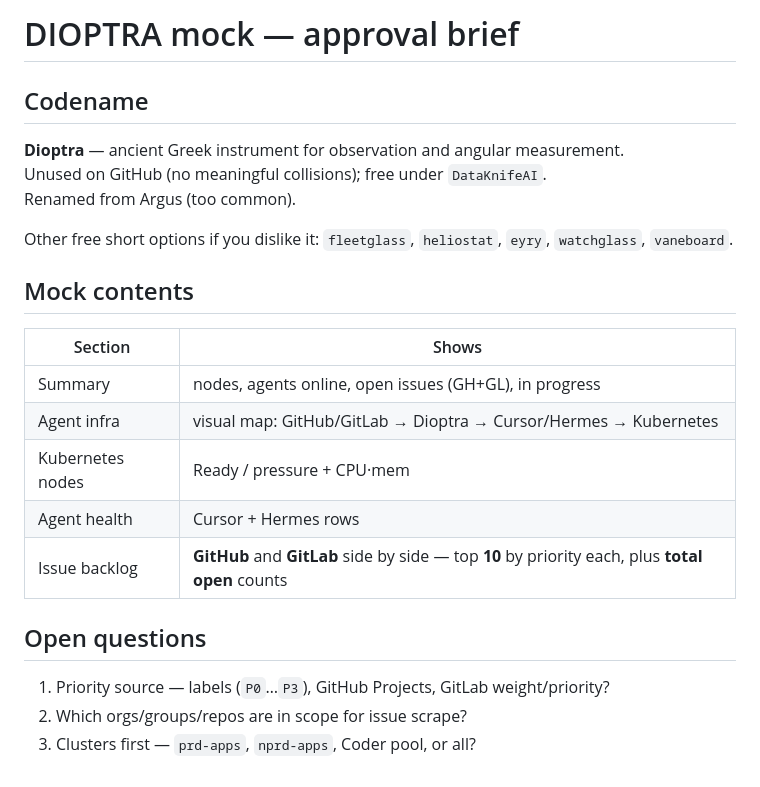
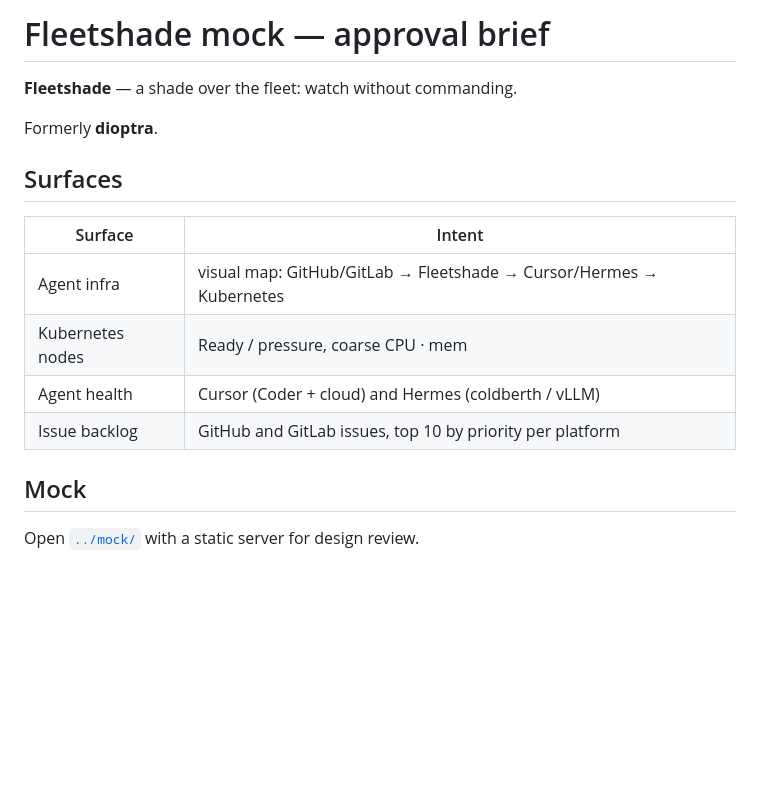
Before and after one commit to DataKnifeAI/fleetshade, a Markdown page: docs/MOCK.md, the part around the change. GitHub-like rendering; blank space fills up the shorter version.

```diff
--- a/docs/MOCK.md
+++ b/docs/MOCK.md
@@ -1,25 +1,18 @@
-# DIOPTRA mock — approval brief
+# Fleetshade mock — approval brief
 
-## Codename
+**Fleetshade** — a shade over the fleet: watch without commanding.
 
-**Dioptra** — ancient Greek instrument for observation and angular measurement.
-Unused on GitHub (no meaningful collisions); free under `DataKnifeAI`.
-Renamed from Argus (too common).
+Formerly **dioptra**.
 
-Other free short options if you dislike it: `fleetglass`, `heliostat`, `eyry`, `watchglass`, `vaneboard`.
+## Surfaces
 
-## Mock contents
+| Surface | Intent |
+|---------|--------|
+| Agent infra | visual map: GitHub/GitLab → Fleetshade → Cursor/Hermes → Kubernetes |
+| Kubernetes nodes | Ready / pressure, coarse CPU · mem |
+| Agent health | Cursor (Coder + cloud) and Hermes (coldberth / vLLM) |
+| Issue backlog | GitHub and GitLab issues, top 10 by priority per platform |
 
-| Section | Shows |
-|--------|--------|
-| Summary | nodes, agents online, open issues (GH+GL), in progress |
-| Agent infra | visual map: GitHub/GitLab → Dioptra → Cursor/Hermes → Kubernetes |
-| Kubernetes nodes | Ready / pressure + CPU·mem |
-| Agent health | Cursor + Hermes rows |
-| Issue backlog | **GitHub** and **GitLab** side by side — top **10** by priority each, plus **total open** counts |
+## Mock
 
-## Open questions
-
-1. Priority source — labels (`P0`…`P3`), GitHub Projects, GitLab weight/priority?
-2. Which orgs/groups/repos are in scope for issue scrape?
-3. Clusters first — `prd-apps`, `nprd-apps`, Coder pool, or all?
+Open [`../mock/`](../mock/) with a static server for design review.
```
Also changed, not shown: README.md (+16 -5 lines), docs/fleetshade-hero.jpg (added), 1 other file.
